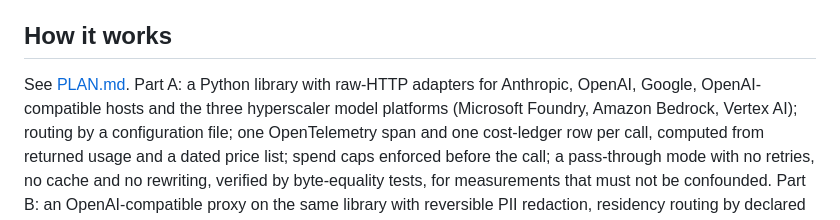
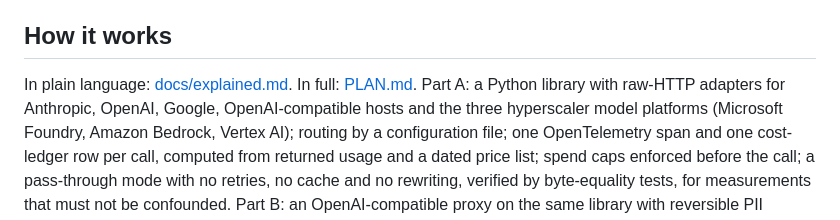
Before and after one commit to Peter-A-P/compliant-ai-gateway, a Markdown page: README.md, the part around the change. Drawn GitHub-style.

Commit message:
docs/explained.md: the library in plain language, linked from the README

```diff
--- a/README.md
+++ b/README.md
@@ -46,7 +46,7 @@ in May 2027.
 
 ## How it works
 
-See [PLAN.md](PLAN.md). Part A: a Python library with raw-HTTP adapters for Anthropic,
+In plain language: [docs/explained.md](docs/explained.md). In full: [PLAN.md](PLAN.md). Part A: a Python library with raw-HTTP adapters for Anthropic,
 OpenAI, Google, OpenAI-compatible hosts and the three hyperscaler model platforms
 (Microsoft Foundry, Amazon Bedrock, Vertex AI); routing by a configuration file; one
 OpenTelemetry span and one cost-ledger row per call, computed from returned usage and a
```
Also changed, not shown: docs/explained.md (added, +83 -0 lines).
